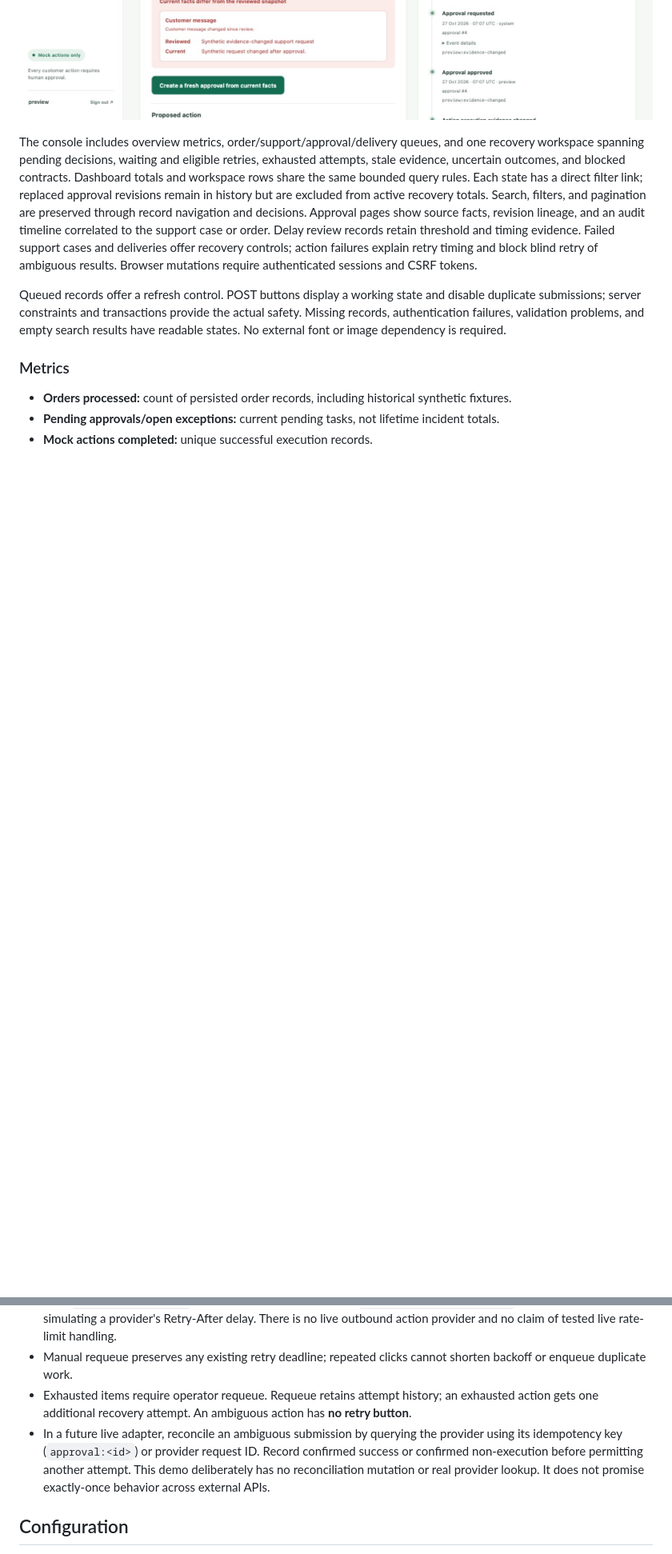
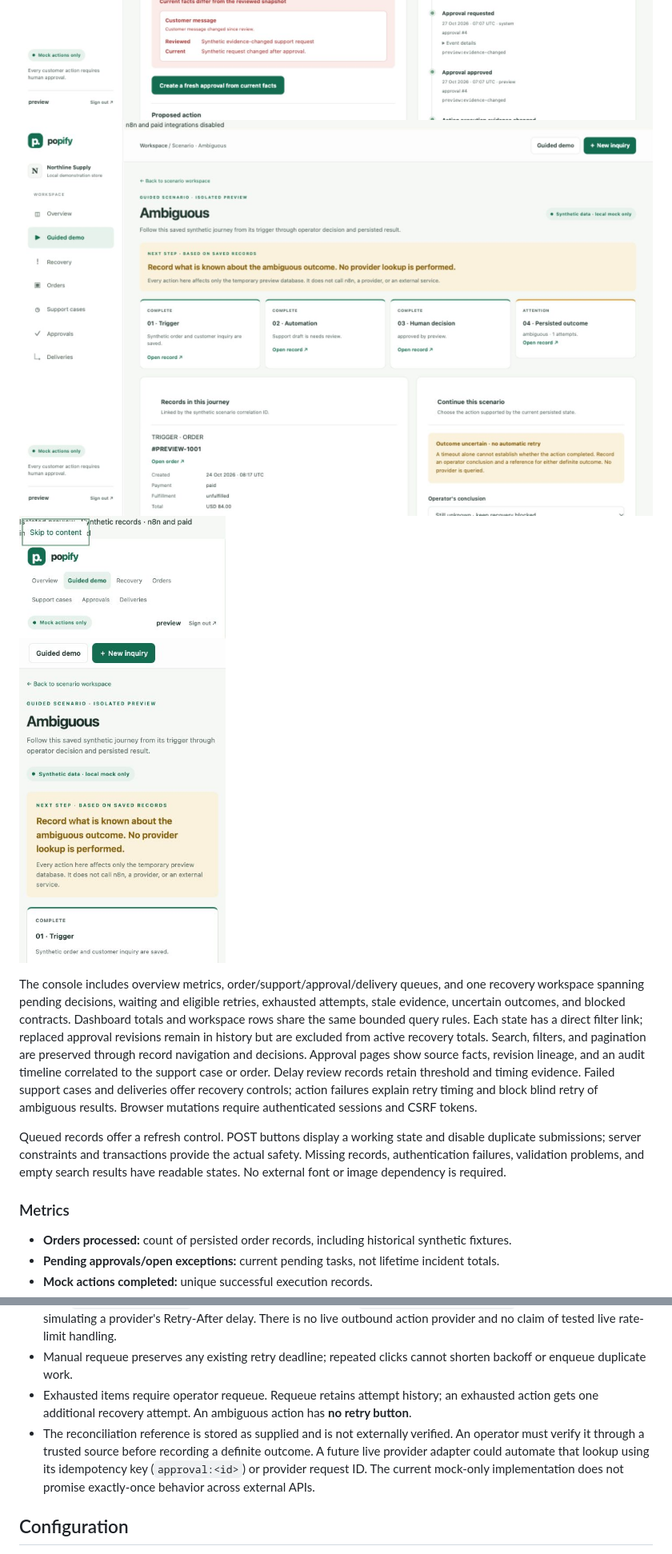
Before and after one commit to KhangTran69/popify, a Markdown page: README.md, 2 parts joined by grey strips. Shown at 80% size. GitHub-like rendering; pictures changed too: docs/screenshots/scenario-reconciliation-desktop.jpg (added), docs/screenshots/scenario-reconciliation-mobile.jpg (added); blank space fills up the shorter version.

Commit message:
Add guided ambiguous outcome reconciliation

```diff
--- a/README.md
+++ b/README.md
@@ -118,6 +118,8 @@ The current PNG captures below come from the isolated synthetic database and do
 ![Current isolated recovery workspace at desktop width](docs/screenshots/recovery-desktop-preview.png)
 ![Current isolated recovery workspace at mobile width](docs/screenshots/recovery-mobile-preview.png)
 ![Stale approval with reviewed and current evidence side by side](docs/screenshots/approval-freshness-preview.png)
+![Guided ambiguous-outcome scenario and operator reconciliation at desktop width](docs/screenshots/scenario-reconciliation-desktop.jpg)
+![Guided scenario mobile layout with visible keyboard focus](docs/screenshots/scenario-reconciliation-mobile.jpg)
 
 The console includes overview metrics, order/support/approval/delivery queues, and one recovery workspace spanning pending decisions, waiting and eligible retries, exhausted attempts, stale evidence, uncertain outcomes, and blocked contracts. Dashboard totals and workspace rows share the same bounded query rules. Each state has a direct filter link; replaced approval revisions remain in history but are excluded from active recovery totals. Search, filters, and pagination are preserved through record navigation and decisions. Approval pages show source facts, revision lineage, and an audit timeline correlated to the support case or order. Delay review records retain threshold and timing evidence. Failed support cases and deliveries offer recovery controls; action failures explain retry timing and block blind retry of ambiguous results. Browser mutations require authenticated sessions and CSRF tokens.
 
@@ -149,7 +151,7 @@ No manual-time-saved or business-impact estimate is reported.
 - Each worker performs one attempt per item. Retryable failures persist `next_attempt_at`, using exponential delay from `RETRY_BASE_SECONDS`, capped at one hour. The mock `MOCK_RETRY_AFTER_SECONDS` is a lower bound simulating a provider's Retry-After delay. There is no live outbound action provider and no claim of tested live rate-limit handling.
 - Manual requeue preserves any existing retry deadline; repeated clicks cannot shorten backoff or enqueue duplicate work.
 - Exhausted items require operator requeue. Requeue retains attempt history; an exhausted action gets one additional recovery attempt. An ambiguous action has **no retry button**.
-- In a future live adapter, reconcile an ambiguous submission by querying the provider using its idempotency key (`approval:<id>`) or provider request ID. Record confirmed success or confirmed non-execution before permitting another attempt. This demo deliberately has no reconciliation mutation or real provider lookup. It does not promise exactly-once behavior across external APIs.
+- The reconciliation reference is stored as supplied and is not externally verified. An operator must verify it through a trusted source before recording a definite outcome. A future live provider adapter could automate that lookup using its idempotency key (`approval:<id>`) or provider request ID. The current mock-only implementation does not promise exactly-once behavior across external APIs.
 
 ## Configuration
 
```
Also changed, not shown: other parts of README.md (+5 -4 lines), PORTFOLIO.md (+10 -7 lines), 16 other files.
